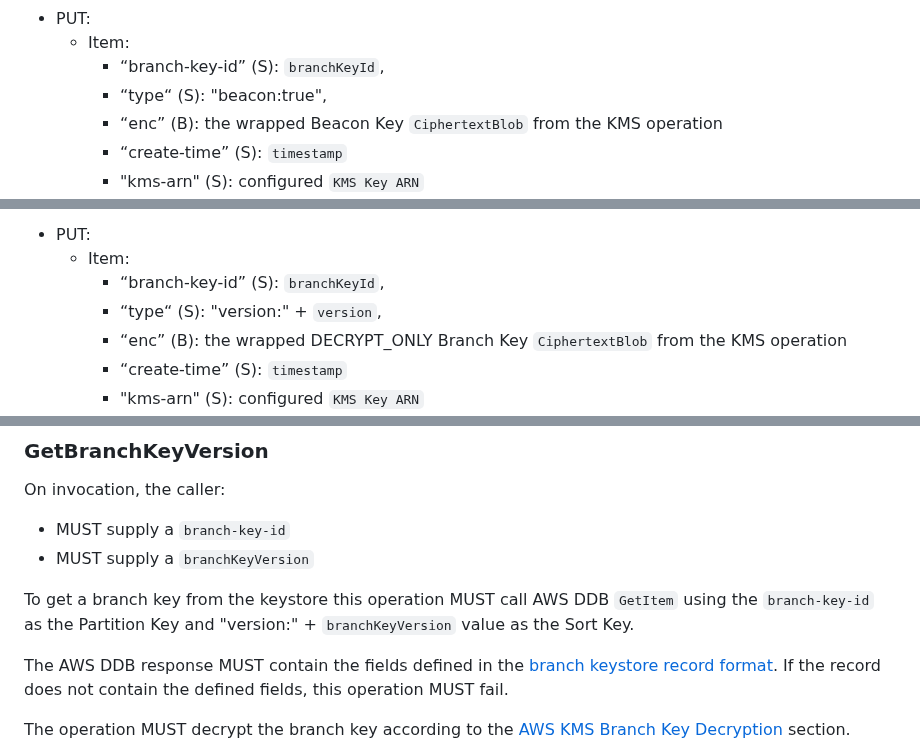
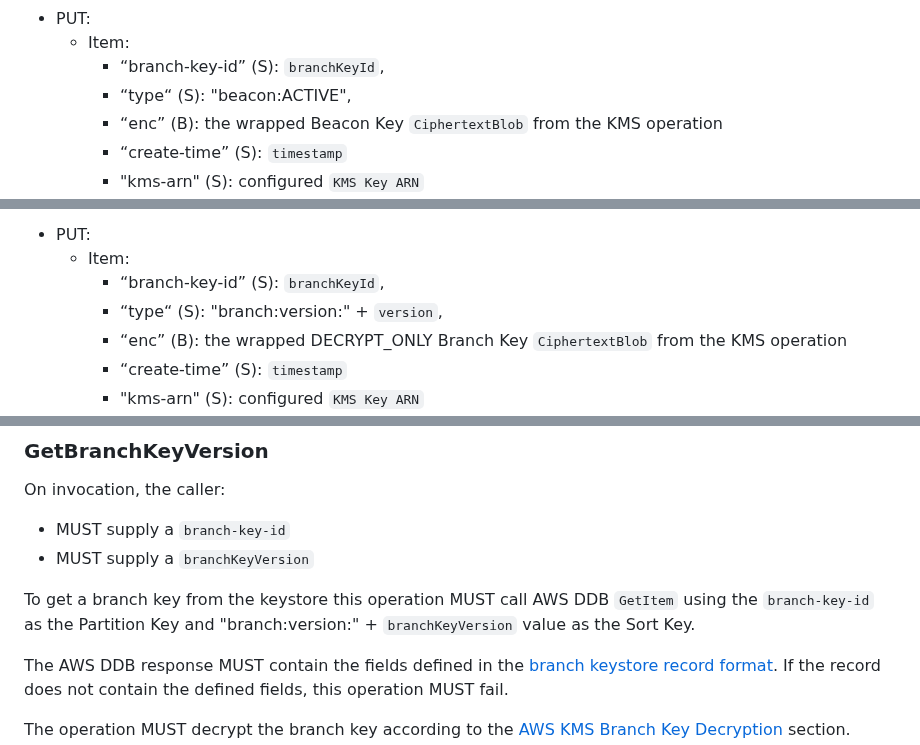
Before and after one commit to awslabs/aws-encryption-sdk-specification, a Markdown page: framework/branch-key-store.md, 3 parts joined by grey strips. Drawn GitHub-style.

```diff
--- a/framework/branch-key-store.md
+++ b/framework/branch-key-store.md
@@ -275,7 +276,7 @@ List of TransactWriteItem:
 - PUT:
   - Item:
     - “branch-key-id” (S): `branchKeyId`,
-    - “type“ (S): "beacon:true",
+    - “type“ (S): "beacon:ACTIVE",
     - “enc” (B): the wrapped Beacon Key `CiphertextBlob` from the KMS operation
     - “create-time” (S): `timestamp`
     - "kms-arn" (S): configured `KMS Key ARN`
@@ -316,7 +317,7 @@ List of TransactWriteItem:
 - PUT:
   - Item:
     - “branch-key-id” (S): `branchKeyId`,
-    - “type“ (S): "version:" + `version`,
+    - “type“ (S): "branch:version:" + `version`,
     - “enc” (B): the wrapped DECRYPT_ONLY Branch Key `CiphertextBlob` from the KMS operation
     - “create-time” (S): `timestamp`
     - "kms-arn" (S): configured `KMS Key ARN`
@@ -395,7 +396,7 @@ On invocation, the caller:
 - MUST supply a `branchKeyVersion`
 
 To get a branch key from the keystore this operation MUST call AWS DDB `GetItem`
-using the `branch-key-id` as the Partition Key and "version:" + `branchKeyVersion` value as the Sort Key.
+using the `branch-key-id` as the Partition Key and "branch:version:" + `branchKeyVersion` value as the Sort Key.
 
 The AWS DDB response MUST contain the fields defined in the [branch keystore record format](#record-format).
 If the record does not contain the defined fields, this operation MUST fail.
```
Also changed, not shown: other parts of framework/branch-key-store.md (+20 -16 lines).
